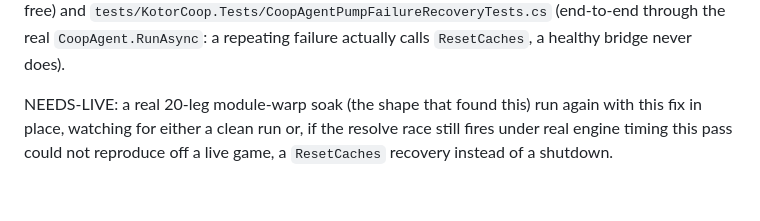
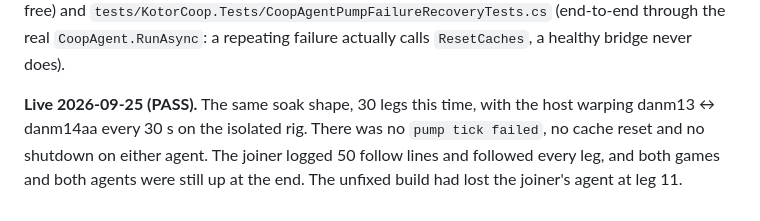
Before and after one commit to ChristopherVR/kotor-coop, a Markdown page: docs/research/disconnect-reconnect.md, the part around the change. Drawn GitHub-style.

```diff
--- a/docs/research/disconnect-reconnect.md
+++ b/docs/research/disconnect-reconnect.md
@@ -1334,7 +1334,8 @@ free) and `tests/KotorCoop.Tests/CoopAgentPumpFailureRecoveryTests.cs` (end-to-e
 real `CoopAgent.RunAsync`: a repeating failure actually calls `ResetCaches`, a healthy bridge
 never does).
 
-NEEDS-LIVE: a real 20-leg module-warp soak (the shape that found this) run again with this fix
-in place, watching for either a clean run or, if the resolve race still fires under real
-engine timing this pass could not reproduce off a live game, a `ResetCaches` recovery instead
-of a shutdown.
+**Live 2026-09-25 (PASS).** The same soak shape, 30 legs this time, with the host warping
+danm13 ↔ danm14aa every 30 s on the isolated rig. There was no `pump tick failed`, no cache
+reset and no shutdown on either agent. The joiner logged 50 follow lines and followed every
+leg, and both games and both agents were still up at the end. The unfixed build had lost the
+joiner's agent at leg 11.
```
Also changed, not shown: docs/status-engineering.md (+1 -1 lines).
